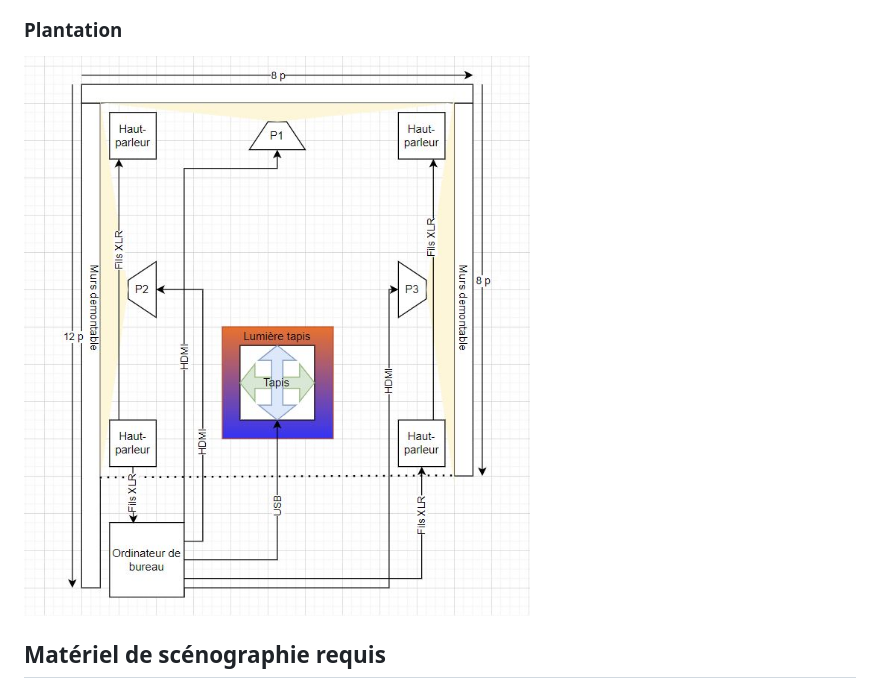
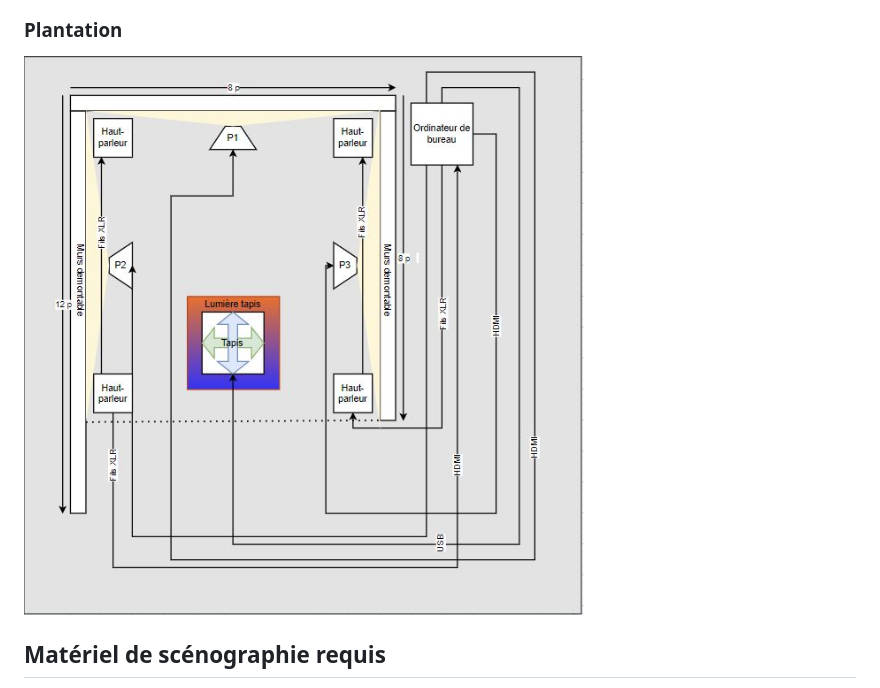
Before and after one commit to pamelasanscartier/projection-particules, a Markdown page: docs/preproduction/README.md, the part around the change. GitHub-like rendering; pictures changed too: docs/preproduction/medias/plangtation4.JPG (added).

```diff
--- a/docs/preproduction/README.md
+++ b/docs/preproduction/README.md
@@ -72,7 +72,7 @@ Voir colonne *Exemples de réalisation* dans l'[Inventaire du contenu à intégr
 
 ### Plantation
 
-![exemple de plantation](medias/plantation03.JPG)
+![exemple de plantation](medias/plangtation4.JPG)
 
 ## Matériel de scénographie requis
 
```
Also changed, not shown: docs/journal/JanCarlos.md (+15 -4 lines), docs/journal/medias/1jm.jpg (added).
